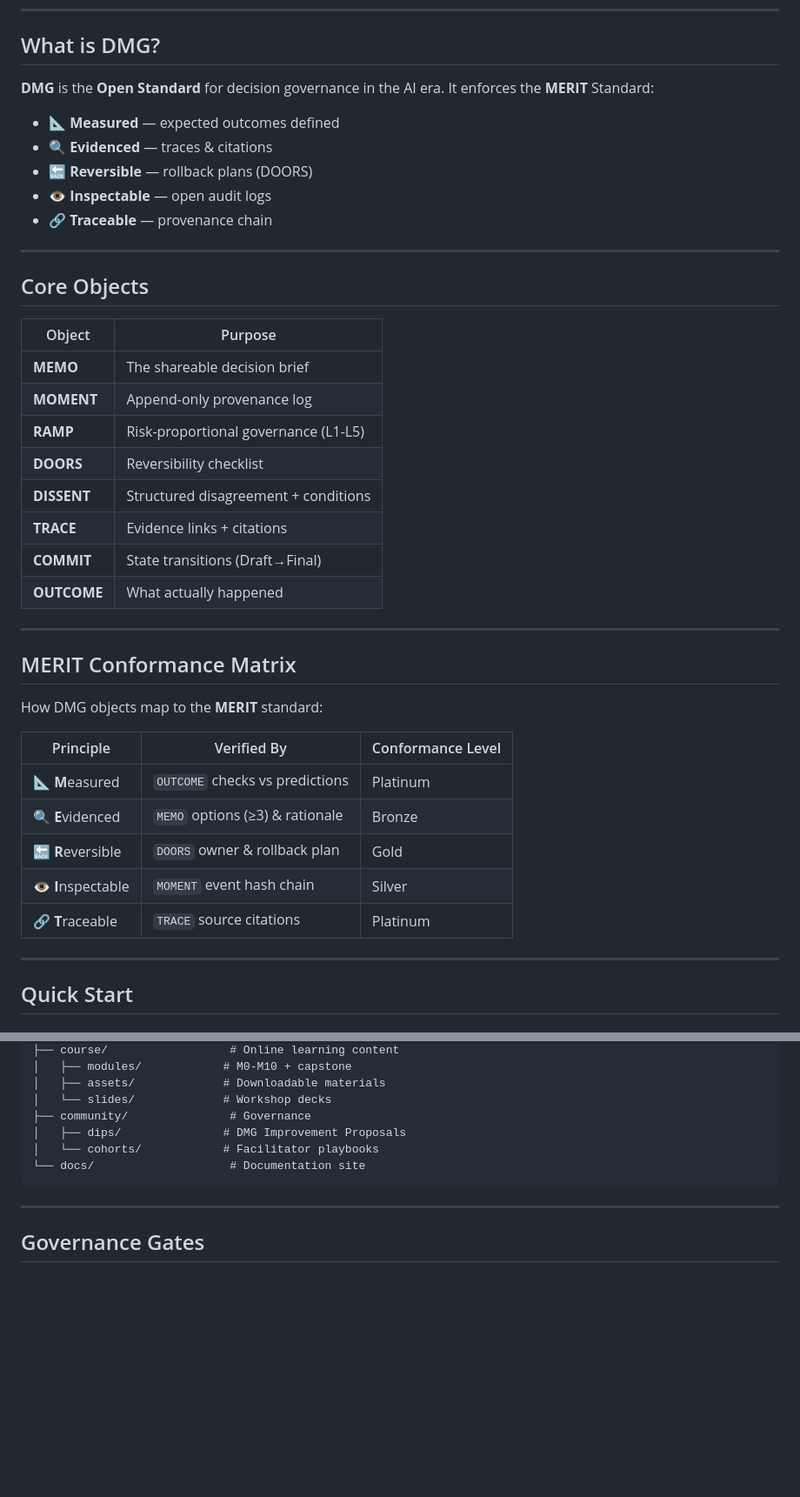
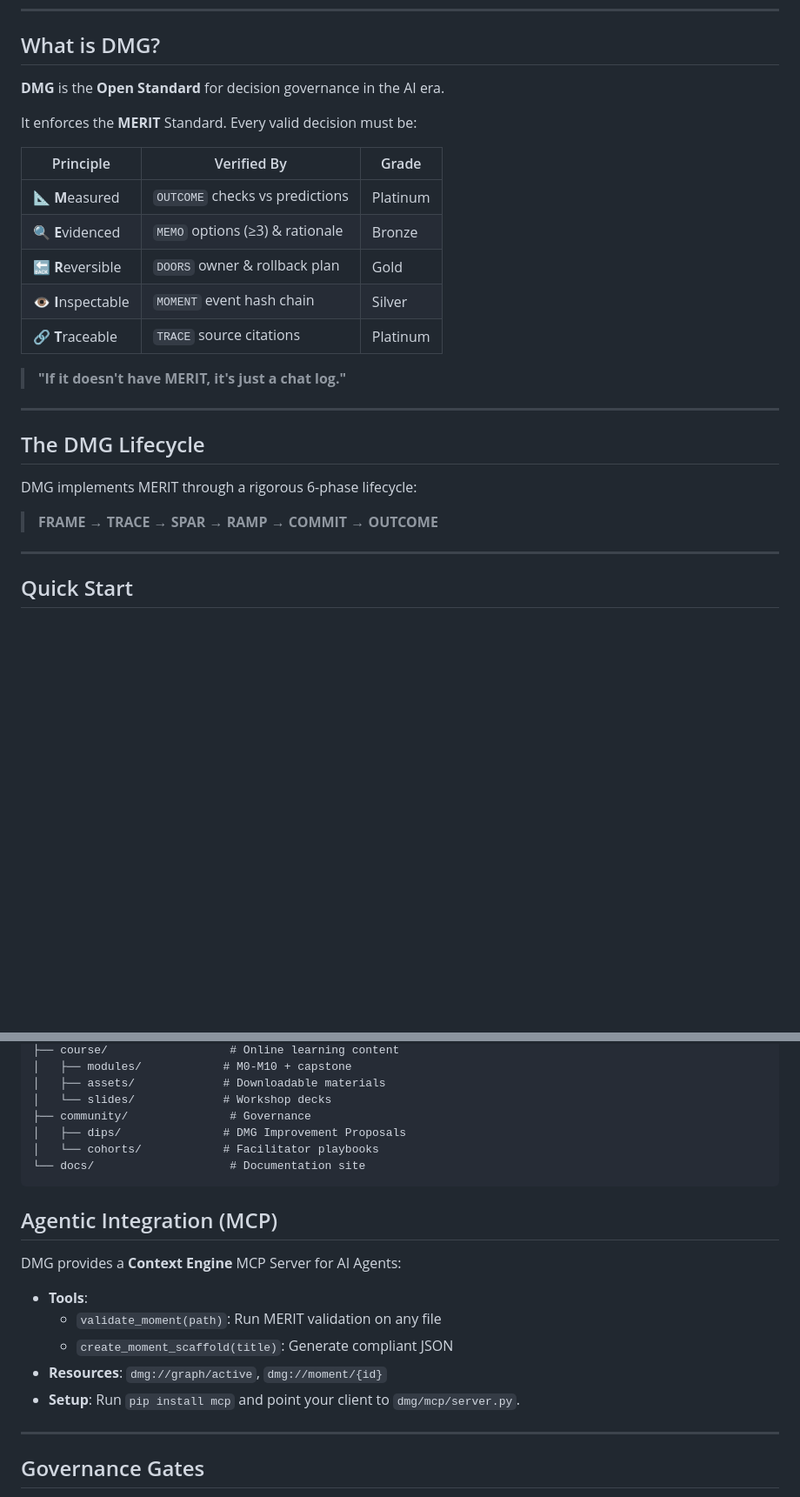
Before and after one commit to synthanai/decision-moment-graph, a Markdown page: README.md, 2 parts joined by grey strips. Shown at 87% size. Rendered like a GitHub page; blank space fills up the shorter version.

Commit message:
docs: elevate MERIT Principles to top of README

````diff
--- a/README.md
+++ b/README.md
@@ -11,42 +11,26 @@
 ## What is DMG?
 
 **DMG** is the **Open Standard** for decision governance in the AI era.
-It enforces the **MERIT** Standard:
 
-- 📐 **Measured** — expected outcomes defined
-- 🔍 **Evidenced** — traces & citations
-- 🔙 **Reversible** — rollback plans (DOORS)
-- 👁️ **Inspectable** — open audit logs
-- 🔗 **Traceable** — provenance chain
+It enforces the **MERIT** Standard. Every valid decision must be:
 
----
-
-## Core Objects
-
-| Object | Purpose |
-|--------|---------|
-| **MEMO** | The shareable decision brief |
-| **MOMENT** | Append-only provenance log |
-| **RAMP** | Risk-proportional governance (L1-L5) |
-| **DOORS** | Reversibility checklist |
-| **DISSENT** | Structured disagreement + conditions |
-| **TRACE** | Evidence links + citations |
-| **COMMIT** | State transitions (Draft→Final) |
-| **OUTCOME** | What actually happened |
-
----
-
-## MERIT Conformance Matrix
-
-How DMG objects map to the **MERIT** standard:
-
-| Principle | Verified By | Conformance Level |
-|-----------|-------------|-------------------|
+| Principle | Verified By | Grade |
+|-----------|-------------|-------|
 | 📐 **M**easured | `OUTCOME` checks vs predictions | Platinum |
 | 🔍 **E**videnced | `MEMO` options (≥3) & rationale | Bronze |
 | 🔙 **R**eversible | `DOORS` owner & rollback plan | Gold |
 | 👁️ **I**nspectable | `MOMENT` event hash chain | Silver |
 | 🔗 **T**raceable | `TRACE` source citations | Platinum |
+
+> **"If it doesn't have MERIT, it's just a chat log."**
+
+---
+
+## The DMG Lifecycle
+
+DMG implements MERIT through a rigorous 6-phase lifecycle:
+
+> **FRAME → TRACE → SPAR → RAMP → COMMIT → OUTCOME**
 
 ---
 
@@ -142,6 +126,16 @@ dmg-open-standard/
 └── docs/                    # Documentation site
 ```
 
+## Agentic Integration (MCP)
+
+DMG provides a **Context Engine** MCP Server for AI Agents:
+- **Tools**:
+  - `validate_moment(path)`: Run MERIT validation on any file
+  - `create_moment_scaffold(title)`: Generate compliant JSON
+- **Resources**: `dmg://graph/active`, `dmg://moment/{id}`
+- **Setup**: Run `pip install mcp` and point your client to `dmg/mcp/server.py`.
+
+
 ---
 
 ## Governance Gates
````
